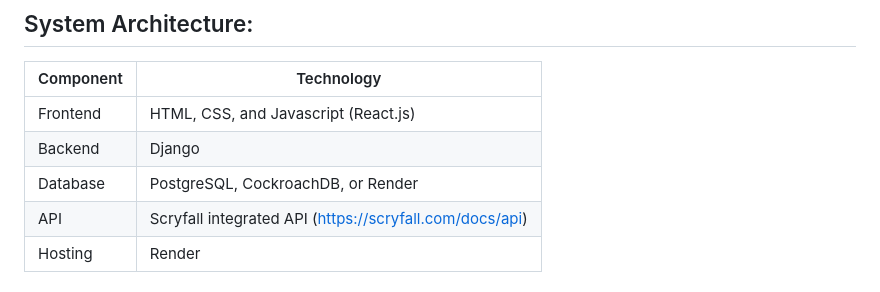
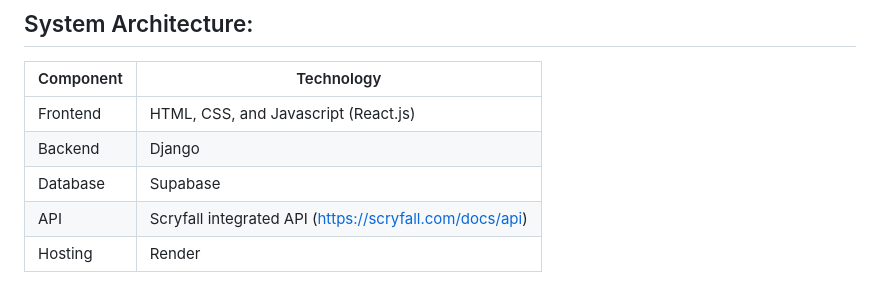
Before and after one commit to StefanWout/MTG-Cube-Generator, a Markdown page: README.md, the part around the change. GitHub-like rendering.

Commit message:
changed database in readme to supabase

```diff
--- a/README.md
+++ b/README.md
@@ -37,7 +37,7 @@ I want to generate a commander cube based on a chosen set of deck archetypes.
 |------------|-----------------------------------------------------------------------------|
 | Frontend   | HTML, CSS, and Javascript (React.js)                                        |
 | Backend    | Django                                                                      |
-| Database   | PostgreSQL, CockroachDB, or Render                                          |
+| Database   | Supabase                               |
 | API        | Scryfall integrated API ([https://scryfall.com/docs/api](https://scryfall.com/docs/api)) |
 | Hosting    | Render                                                                      |
 
```
